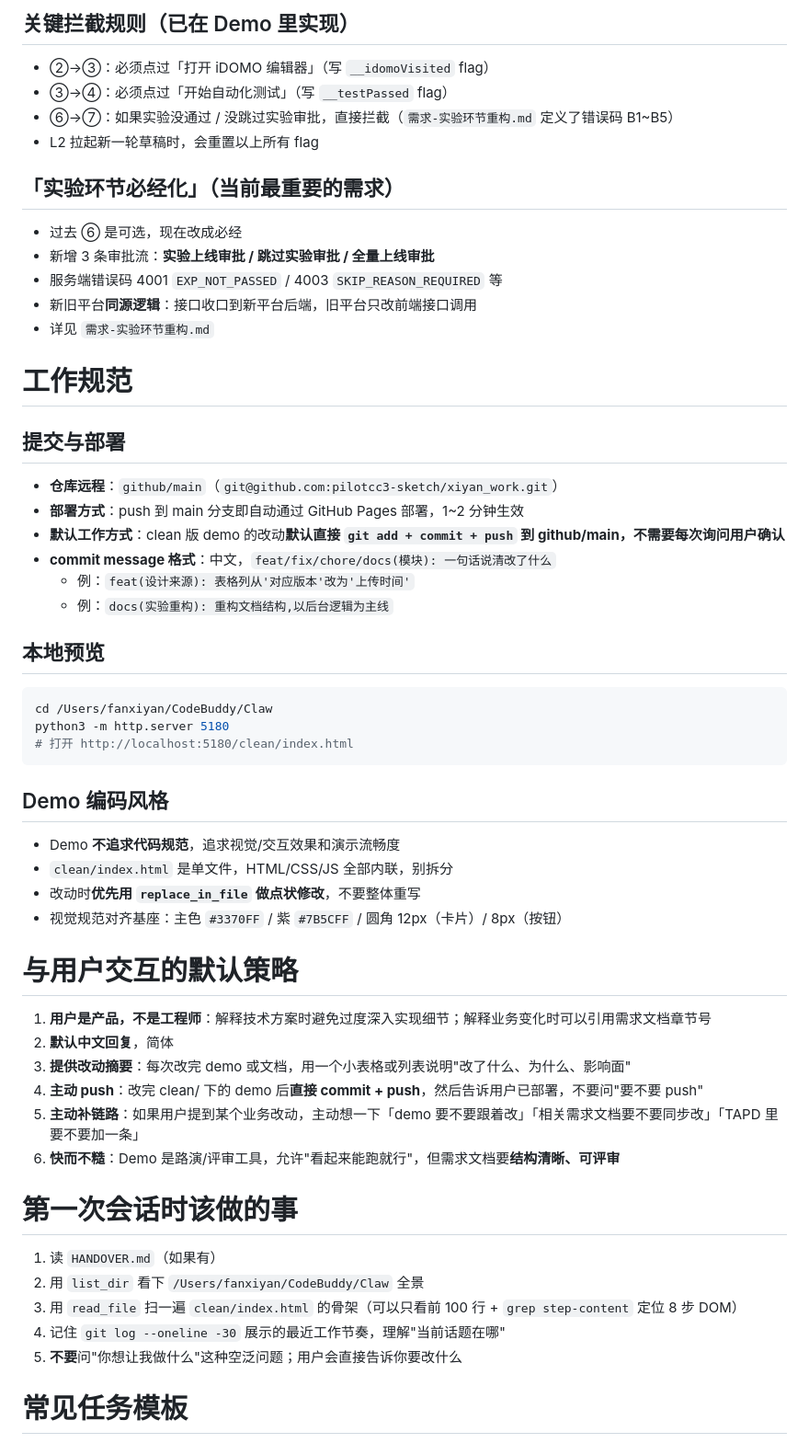
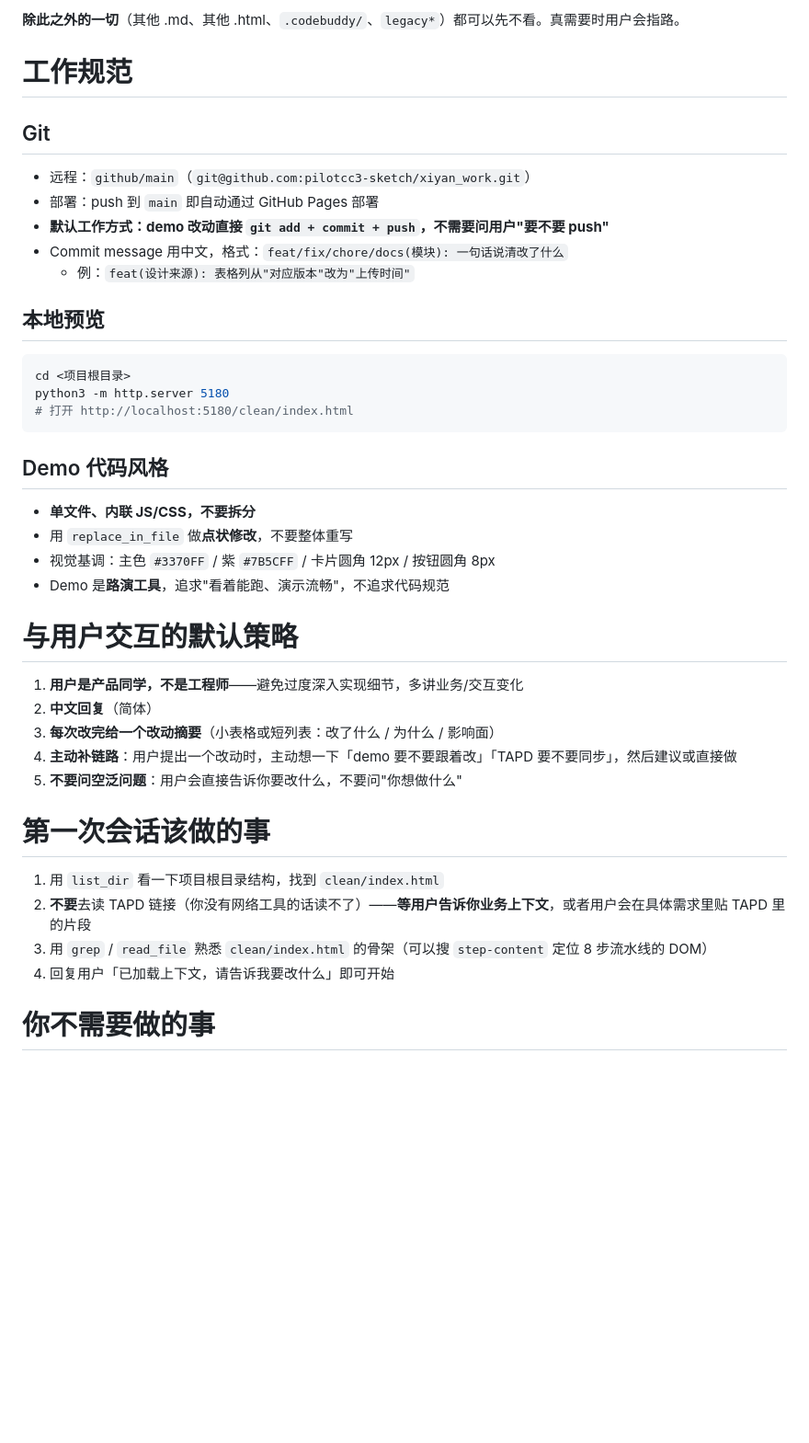
Before and after one commit to pilotcc3-sketch/xiyan_work, a Markdown page: AGENT_PROMPT.md, the part around one of its changes. Shown at 92% size. Drawn GitHub-style; blank space fills up the shorter version.

Commit message:
docs(交接): 精简为极简版 AGENT_PROMPT,删除 HANDOVER.md,只留 TAPD 链接+demo 代码+演示链接

````diff
--- a/AGENT_PROMPT.md
+++ b/AGENT_PROMPT.md
@@ -75,60 +23,44 @@ Claw/
-## 关键拦截规则（已在 Demo 里实现）
-
-- ②→③：必须点过「打开 iDOMO 编辑器」（写 `__idomoVisited` flag）
-- ③→④：必须点过「开始自动化测试」（写 `__testPassed` flag）
-- ⑥→⑦：如果实验没通过 / 没跳过实验审批，直接拦截（`需求-实验环节重构.md` 定义了错误码 B1~B5）
-- L2 拉起新一轮草稿时，会重置以上所有 flag
-
-## 「实验环节必经化」（当前最重要的需求）
-
-- 过去 ⑥ 是可选，现在改成必经
-- 新增 3 条审批流：**实验上线审批 / 跳过实验审批 / 全量上线审批**
-- 服务端错误码 4001 `EXP_NOT_PASSED` / 4003 `SKIP_REASON_REQUIRED` 等
-- 新旧平台**同源逻辑**：接口收口到新平台后端，旧平台只改前端接口调用
-- 详见 `需求-实验环节重构.md`
+**除此之外的一切**（其他 .md、其他 .html、`.codebuddy/`、`legacy*`）都可以先不看。真需要时用户会指路。
 
 # 工作规范
 
-## 提交与部署
+## Git
 
-- **仓库远程**：`github/main`（`git@github.com:pilotcc3-sketch/xiyan_work.git`）
-- **部署方式**：push 到 main 分支即自动通过 GitHub Pages 部署，1~2 分钟生效
-- **默认工作方式**：clean 版 demo 的改动**默认直接 `git add + commit + push` 到 github/main，不需要每次询问用户确认**
-- **commit message 格式**：中文，`feat/fix/chore/docs(模块): 一句话说清改了什么`
-  - 例：`feat(设计来源): 表格列从'对应版本'改为'上传时间'`
-  - 例：`docs(实验重构): 重构文档结构,以后台逻辑为主线`
+- 远程：`github/main`（`git@github.com:pilotcc3-sketch/xiyan_work.git`）
+- 部署：push 到 `main` 即自动通过 GitHub Pages 部署
+- **默认工作方式：demo 改动直接 `git add + commit + push`，不需要问用户"要不要 push"**
+- Commit message 用中文，格式：`feat/fix/chore/docs(模块): 一句话说清改了什么`
+  - 例：`feat(设计来源): 表格列从"对应版本"改为"上传时间"`
 
 ## 本地预览
 
 ```bash
-cd /Users/fanxiyan/CodeBuddy/Claw
+cd <项目根目录>
 python3 -m http.server 5180
 # 打开 http://localhost:5180/clean/index.html
 ```
 
-## Demo 编码风格
+## Demo 代码风格
 
-- Demo **不追求代码规范**，追求视觉/交互效果和演示流畅度
-- `clean/index.html` 是单文件，HTML/CSS/JS 全部内联，别拆分
-- 改动时**优先用 `replace_in_file` 做点状修改**，不要整体重写
-- 视觉规范对齐基座：主色 `#3370FF` / 紫 `#7B5CFF` / 圆角 12px（卡片）/ 8px（按钮）
+- **单文件、内联 JS/CSS，不要拆分**
+- 用 `replace_in_file` 做**点状修改**，不要整体重写
+- 视觉基调：主色 `#3370FF` / 紫 `#7B5CFF` / 卡片圆角 12px / 按钮圆角 8px
+- Demo 是**路演工具**，追求"看着能跑、演示流畅"，不追求代码规范
 
 # 与用户交互的默认策略
 
-1. **用户是产品，不是工程师**：解释技术方案时避免过度深入实现细节；解释业务变化时可以引用需求文档章节号
-2. **默认中文回复**，简体
-3. **提供改动摘要**：每次改完 demo 或文档，用一个小表格或列表说明"改了什么、为什么、影响面"
-4. **主动 push**：改完 clean/ 下的 demo 后**直接 commit + push**，然后告诉用户已部署，不要问"要不要 push"
-5. **主动补链路**：如果用户提到某个业务改动，主动想一下「demo 要不要跟着改」「相关需求文档要不要同步改」「TAPD 里要不要加一条」
-6. **快而不糙**：Demo 是路演/评审工具，允许"看起来能跑就行"，但需求文档要**结构清晰、可评审**
+1. **用户是产品同学，不是工程师**——避免过度深入实现细节，多讲业务/交互变化
+2. **中文回复**（简体）
+3. **每次改完给一个改动摘要**（小表格或短列表：改了什么 / 为什么 / 影响面）
+4. **主动补链路**：用户提出一个改动时，主动想一下「demo 要不要跟着改」「TAPD 要不要同步」，然后建议或直接做
+5. **不要问空泛问题**：用户会直接告诉你要改什么，不要问"你想做什么"
 
-# 第一次会话时该做的事
+# 第一次会话该做的事
 
-1. 读 `HANDOVER.md`（如果有）
-2. 用 `list_dir` 看下 `/Users/fanxiyan/CodeBuddy/Claw` 全景
-3. 用 `read_file` 扫一遍 `clean/index.html` 的骨架（可以只看前 100 行 + `grep step-content` 定位 8 步 DOM）
-4. 记住 `git log --oneline -30` 展示的最近工作节奏，理解"当前话题在哪"
-5. **不要**问"你想让我做什么"这种空泛问题；用户会直接告诉你要改什么
+1. 用 `list_dir` 看一下项目根目录结构，找到 `clean/index.html`
+2. **不要**去读 TAPD 链接（你没有网络工具的话读不了）——**等用户告诉你业务上下文**，或者用户会在具体需求里贴 TAPD 里的片段
+3. 用 `grep` / `read_file` 熟悉 `clean/index.html` 的骨架（可以搜 `step-content` 定位 8 步流水线的 DOM）
+4. 回复用户「已加载上下文，请告诉我要改什么」即可开始
 
-# 常见任务模板
+# 你不需要做的事
 
````
Also changed, not shown: other parts of AGENT_PROMPT.md (+16 -93 lines), HANDOVER.md (deleted, +0 -158 lines).
